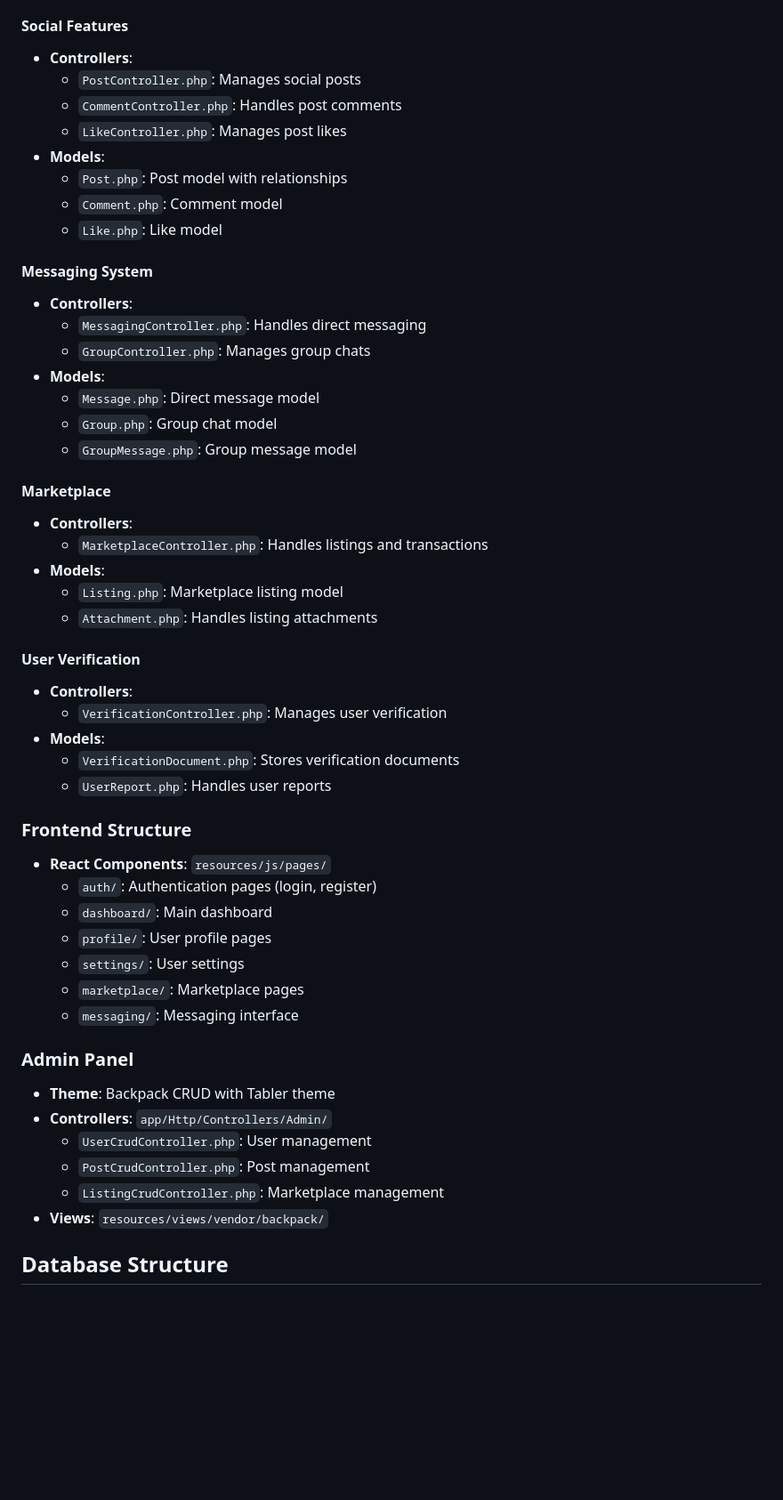
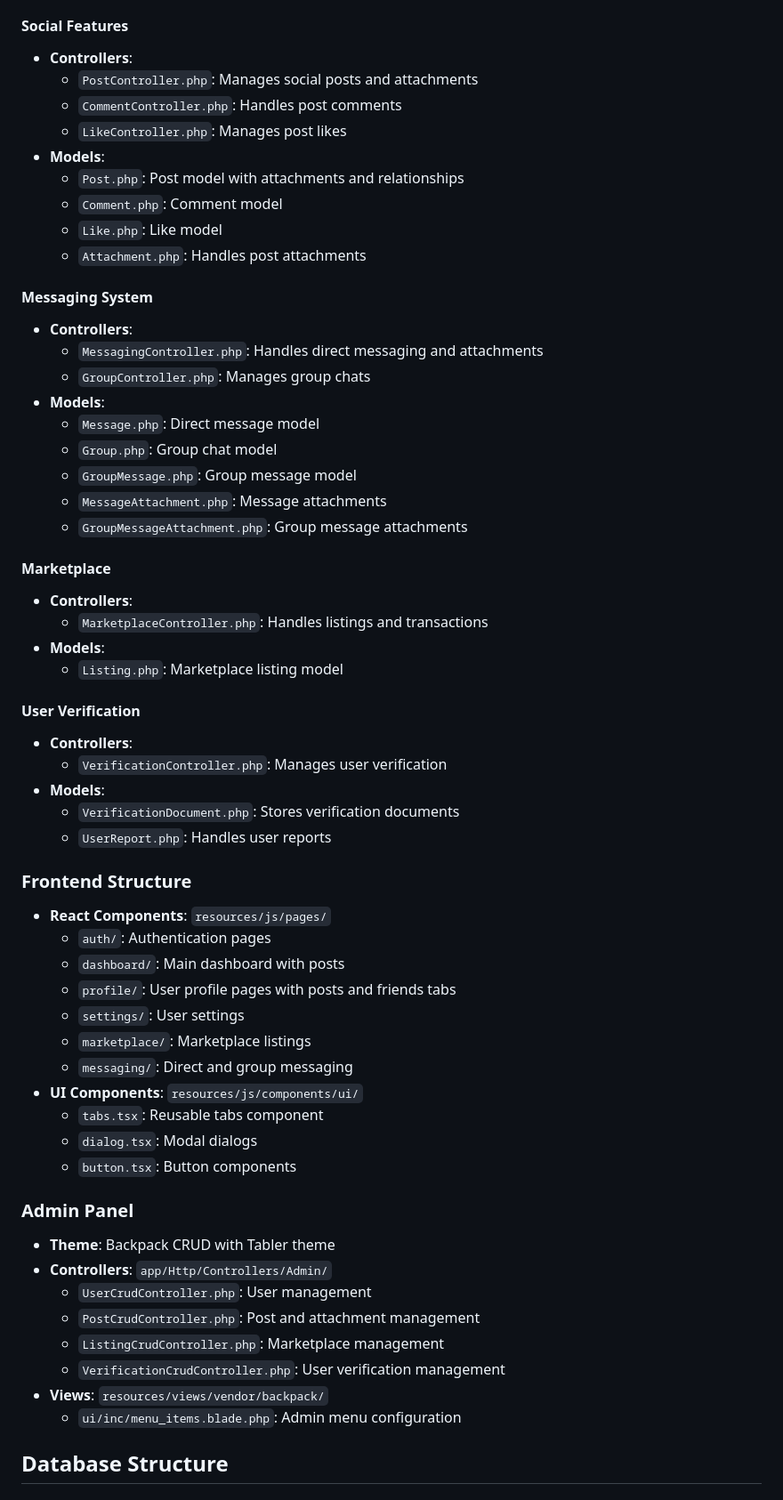
Before and after one commit to prirai/laravel-social-media, a Markdown page: README.md, the part around the change. Shown at 89% size. GitHub-like rendering; blank space fills up the shorter version.

Commit message:
Update Readme with latest changes

```diff
--- a/README.md
+++ b/README.md
@@ -17,29 +17,31 @@ A modern social media platform built with Laravel 12 and React, featuring user a
 
 #### Social Features
 - **Controllers**:
-  - `PostController.php`: Manages social posts
+  - `PostController.php`: Manages social posts and attachments
   - `CommentController.php`: Handles post comments
   - `LikeController.php`: Manages post likes
 - **Models**:
-  - `Post.php`: Post model with relationships
+  - `Post.php`: Post model with attachments and relationships
   - `Comment.php`: Comment model
   - `Like.php`: Like model
+  - `Attachment.php`: Handles post attachments
 
 #### Messaging System
 - **Controllers**:
-  - `MessagingController.php`: Handles direct messaging
+  - `MessagingController.php`: Handles direct messaging and attachments
   - `GroupController.php`: Manages group chats
 - **Models**:
   - `Message.php`: Direct message model
   - `Group.php`: Group chat model
   - `GroupMessage.php`: Group message model
+  - `MessageAttachment.php`: Message attachments
+  - `GroupMessageAttachment.php`: Group message attachments
 
 #### Marketplace
 - **Controllers**:
   - `MarketplaceController.php`: Handles listings and transactions
 - **Models**:
   - `Listing.php`: Marketplace listing model
-  - `Attachment.php`: Handles listing attachments
 
 #### User Verification
 - **Controllers**:
@@ -50,20 +52,26 @@ A modern social media platform built with Laravel 12 and React, featuring user a
 
 ### Frontend Structure
 - **React Components**: `resources/js/pages/`
-  - `auth/`: Authentication pages (login, register)
-  - `dashboard/`: Main dashboard
-  - `profile/`: User profile pages
+  - `auth/`: Authentication pages
+  - `dashboard/`: Main dashboard with posts
+  - `profile/`: User profile pages with posts and friends tabs
   - `settings/`: User settings
-  - `marketplace/`: Marketplace pages
-  - `messaging/`: Messaging interface
+  - `marketplace/`: Marketplace listings
+  - `messaging/`: Direct and group messaging
+- **UI Components**: `resources/js/components/ui/`
+  - `tabs.tsx`: Reusable tabs component
+  - `dialog.tsx`: Modal dialogs
+  - `button.tsx`: Button components
 
 ### Admin Panel
 - **Theme**: Backpack CRUD with Tabler theme
 - **Controllers**: `app/Http/Controllers/Admin/`
   - `UserCrudController.php`: User management
-  - `PostCrudController.php`: Post management
+  - `PostCrudController.php`: Post and attachment management
   - `ListingCrudController.php`: Marketplace management
+  - `VerificationCrudController.php`: User verification management
 - **Views**: `resources/views/vendor/backpack/`
+  - `ui/inc/menu_items.blade.php`: Admin menu configuration
 
 ## Database Structure
 
```
